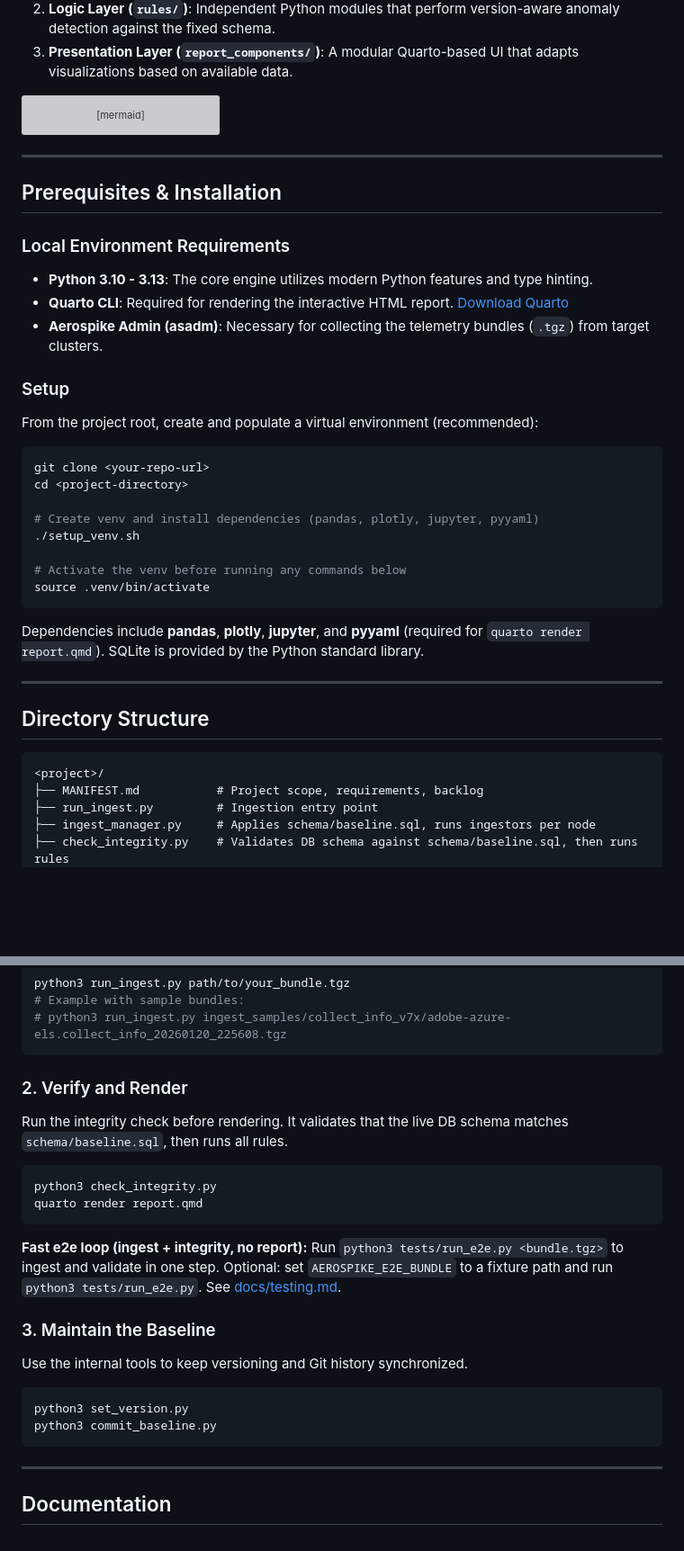
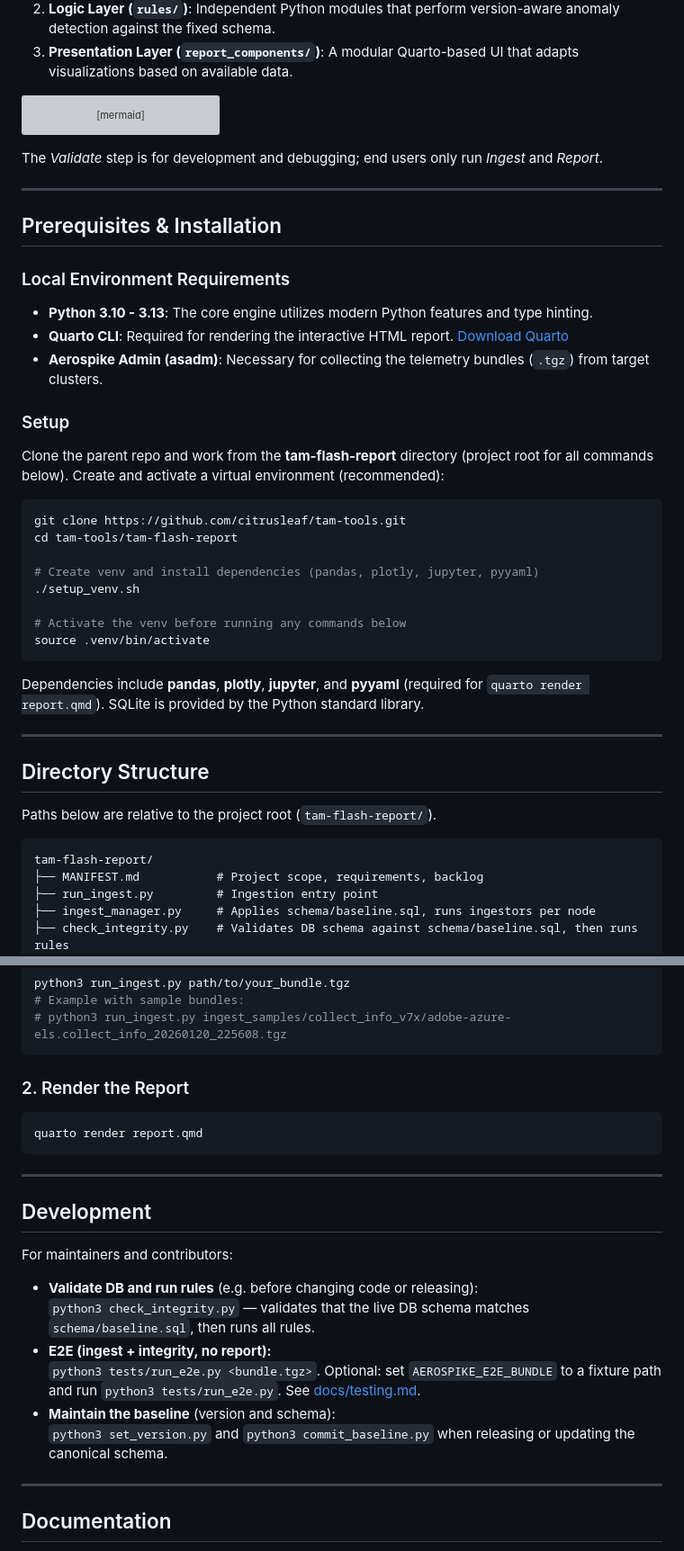
Before and after one commit to wmaddux/quarto-test, a Markdown page: README.md, 2 parts joined by grey strips. Shown at 90% size. GitHub-like rendering; blank space fills up the shorter version; grey boxes are pictures that could not be loaded.

Commit message:
README: update for tam-tools location, separate Usage from Development
Co-authored-by: Cursor <cursoragent@cursor.com>

````diff
--- a/README.md
+++ b/README.md
@@ -35,6 +37,8 @@ flowchart LR
   setup --> quarto
 ```
 
+The *Validate* step is for development and debugging; end users only run *Ingest* and *Report*.
+
 ---
 
 ## Prerequisites & Installation
@@ -45,11 +49,11 @@ flowchart LR
 * **Aerospike Admin (asadm)**: Necessary for collecting the telemetry bundles (`.tgz`) from target clusters.
 
 ### Setup
-From the project root, create and populate a virtual environment (recommended):
+Clone the parent repo and work from the **tam-flash-report** directory (project root for all commands below). Create and activate a virtual environment (recommended):
 
 ```bash
-git clone <your-repo-url>
-cd <project-directory>
+git clone https://github.com/citrusleaf/tam-tools.git
+cd tam-tools/tam-flash-report
 
 # Create venv and install dependencies (pandas, plotly, jupyter, pyyaml)
 ./setup_venv.sh
@@ -64,8 +68,10 @@ Dependencies include **pandas**, **plotly**, **jupyter**, and **pyyaml** (requir
 
 ## Directory Structure
 
+Paths below are relative to the project root (`tam-flash-report/`).
+
 ```text
-<project>/
+tam-flash-report/
 ├── MANIFEST.md           # Project scope, requirements, backlog
 ├── run_ingest.py         # Ingestion entry point
 ├── ingest_manager.py     # Applies schema/baseline.sql, runs ingestors per node
@@ -107,23 +113,24 @@ python3 run_ingest.py path/to/your_bundle.tgz
 # python3 run_ingest.py ingest_samples/collect_info_v7x/adobe-azure-els.collect_info_20260120_225608.tgz
 ```
 
-### 2. Verify and Render
-Run the integrity check before rendering. It validates that the live DB schema matches `schema/baseline.sql`, then runs all rules.
+### 2. Render the Report
 
 ```bash
-python3 check_integrity.py
 quarto render report.qmd
 ```
 
-**Fast e2e loop (ingest + integrity, no report):** Run `python3 tests/run_e2e.py <bundle.tgz>` to ingest and validate in one step. Optional: set `AEROSPIKE_E2E_BUNDLE` to a fixture path and run `python3 tests/run_e2e.py`. See [docs/testing.md](docs/testing.md).
+---
 
-### 3. Maintain the Baseline
-Use the internal tools to keep versioning and Git history synchronized.
+## Development
 
-```bash
-python3 set_version.py
-python3 commit_baseline.py
-```
+For maintainers and contributors:
+
+- **Validate DB and run rules** (e.g. before changing code or releasing):
+  `python3 check_integrity.py` — validates that the live DB schema matches `schema/baseline.sql`, then runs all rules.
+- **E2E (ingest + integrity, no report):**
+  `python3 tests/run_e2e.py <bundle.tgz>`. Optional: set `AEROSPIKE_E2E_BUNDLE` to a fixture path and run `python3 tests/run_e2e.py`. See [docs/testing.md](docs/testing.md).
+- **Maintain the baseline** (version and schema):
+  `python3 set_version.py` and `python3 commit_baseline.py` when releasing or updating the canonical schema.
 
 ---
 
````
Also changed, not shown: other parts of README.md (+2 -0 lines).
